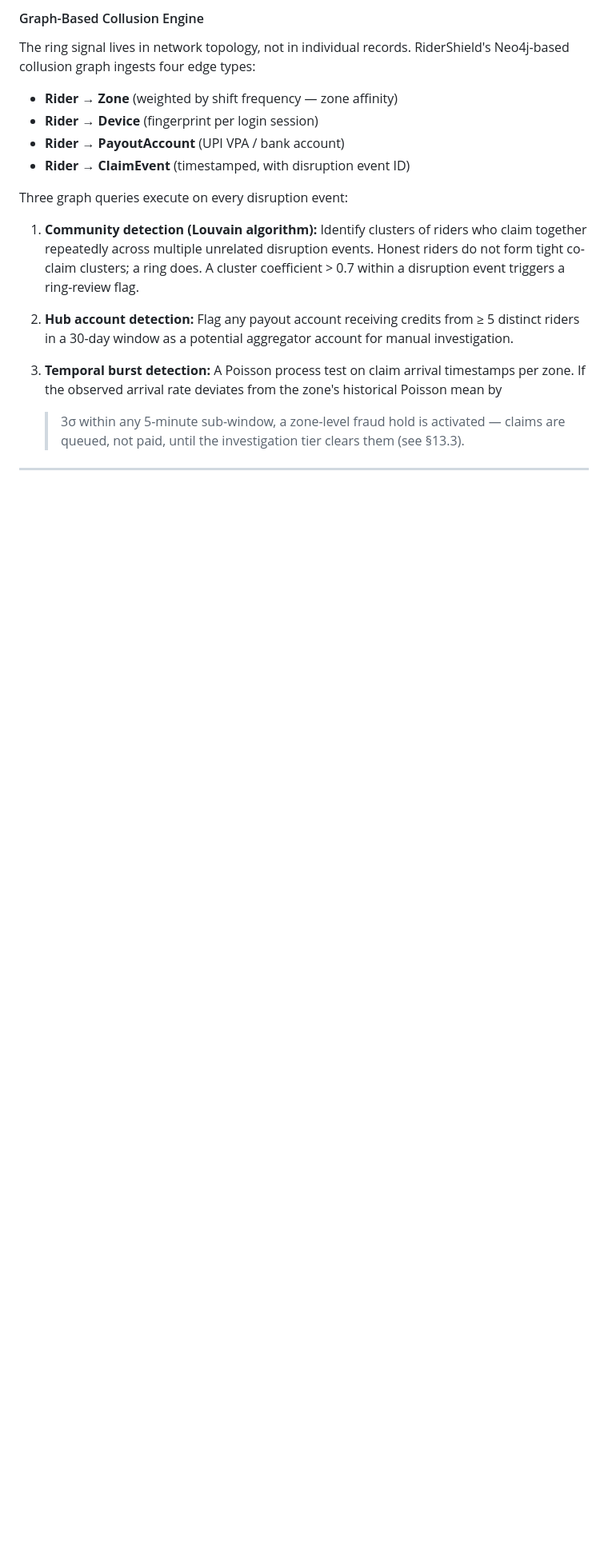
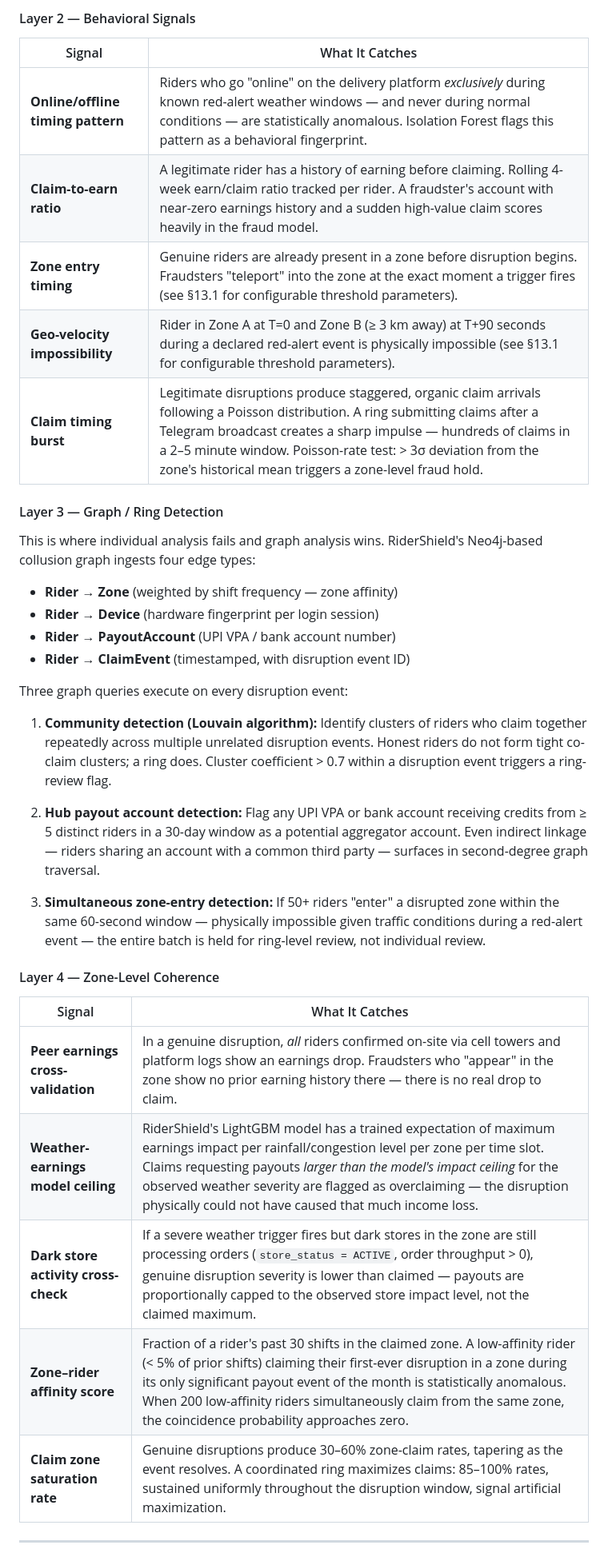
Before and after one commit to pankajydv07/GuideWire, a Markdown page: README.md, the part around one of its changes. Shown at 80% size. Drawn GitHub-style; blank space fills up the shorter version.

```diff
--- a/README.md
+++ b/README.md
@@ -789,28 +778,49 @@ statistically unmistakable in aggregate.
 
-#### Graph-Based Collusion Engine
+#### Layer 2 — Behavioral Signals
 
-The ring signal lives in network topology, not in individual records. RiderShield's
+| Signal | What It Catches |
+|---|---|
+| **Online/offline timing pattern** | Riders who go "online" on the delivery platform *exclusively* during known red-alert weather windows — and never during normal conditions — are statistically anomalous. Isolation Forest flags this pattern as a behavioral fingerprint. |
+| **Claim-to-earn ratio** | A legitimate rider has a history of earning before claiming. Rolling 4-week earn/claim ratio tracked per rider. A fraudster's account with near-zero earnings history and a sudden high-value claim scores heavily in the fraud model. |
+| **Zone entry timing** | Genuine riders are already present in a zone before disruption begins. Fraudsters "teleport" into the zone at the exact moment a trigger fires (see §13.1 for configurable threshold parameters). |
+| **Geo-velocity impossibility** | Rider in Zone A at T=0 and Zone B (≥ 3 km away) at T+90 seconds during a declared red-alert event is physically impossible (see §13.1 for configurable threshold parameters). |
+| **Claim timing burst** | Legitimate disruptions produce staggered, organic claim arrivals following a Poisson distribution. A ring submitting claims after a Telegram broadcast creates a sharp impulse — hundreds of claims in a 2–5 minute window. Poisson-rate test: > 3σ deviation from the zone's historical mean triggers a zone-level fraud hold. |
+
+#### Layer 3 — Graph / Ring Detection
+
+This is where individual analysis fails and graph analysis wins. RiderShield's
 Neo4j-based collusion graph ingests four edge types:
 
 - **Rider → Zone** (weighted by shift frequency — zone affinity)
-- **Rider → Device** (fingerprint per login session)
-- **Rider → PayoutAccount** (UPI VPA / bank account)
+- **Rider → Device** (hardware fingerprint per login session)
+- **Rider → PayoutAccount** (UPI VPA / bank account number)
 - **Rider → ClaimEvent** (timestamped, with disruption event ID)
 
 Three graph queries execute on every disruption event:
 
 1. **Community detection (Louvain algorithm):** Identify clusters of riders who claim
    together repeatedly across multiple unrelated disruption events. Honest riders do not
-   form tight co-claim clusters; a ring does. A cluster coefficient > 0.7 within a
-   disruption event triggers a ring-review flag.
+   form tight co-claim clusters; a ring does. Cluster coefficient > 0.7 within a disruption
+   event triggers a ring-review flag.
 
-2. **Hub account detection:** Flag any payout account receiving credits from ≥ 5 distinct
-   riders in a 30-day window as a potential aggregator account for manual investigation.
+2. **Hub payout account detection:** Flag any UPI VPA or bank account receiving credits
+   from ≥ 5 distinct riders in a 30-day window as a potential aggregator account. Even
+   indirect linkage — riders sharing an account with a common third party — surfaces in
+   second-degree graph traversal.
 
-3. **Temporal burst detection:** A Poisson process test on claim arrival timestamps per
-   zone. If the observed arrival rate deviates from the zone's historical Poisson mean by
-   > 3σ within any 5-minute sub-window, a zone-level fraud hold is activated — claims are
-   queued, not paid, until the investigation tier clears them (see §13.3).
+3. **Simultaneous zone-entry detection:** If 50+ riders "enter" a disrupted zone within
+   the same 60-second window — physically impossible given traffic conditions during a
+   red-alert event — the entire batch is held for ring-level review, not individual review.
+
+#### Layer 4 — Zone-Level Coherence
+
+| Signal | What It Catches |
+|---|---|
+| **Peer earnings cross-validation** | In a genuine disruption, *all* riders confirmed on-site via cell towers and platform logs show an earnings drop. Fraudsters who "appear" in the zone show no prior earning history there — there is no real drop to claim. |
+| **Weather-earnings model ceiling** | RiderShield's LightGBM model has a trained expectation of maximum earnings impact per rainfall/congestion level per zone per time slot. Claims requesting payouts *larger than the model's impact ceiling* for the observed weather severity are flagged as overclaiming — the disruption physically could not have caused that much income loss. |
+| **Dark store activity cross-check** | If a severe weather trigger fires but dark stores in the zone are still processing orders (`store_status = ACTIVE`, order throughput > 0), genuine disruption severity is lower than claimed — payouts are proportionally capped to the observed store impact level, not the claimed maximum. |
+| **Zone–rider affinity score** | Fraction of a rider's past 30 shifts in the claimed zone. A low-affinity rider (< 5% of prior shifts) claiming their first-ever disruption in a zone during its only significant payout event of the month is statistically anomalous. When 200 low-affinity riders simultaneously claim from the same zone, the coincidence probability approaches zero. |
+| **Claim zone saturation rate** | Genuine disruptions produce 30–60% zone-claim rates, tapering as the event resolves. A coordinated ring maximizes claims: 85–100% rates, sustained uniformly throughout the disruption window, signal artificial maximization. |
 
 ---
 
```
Also changed, not shown: other parts of README.md (+182 -153 lines).
